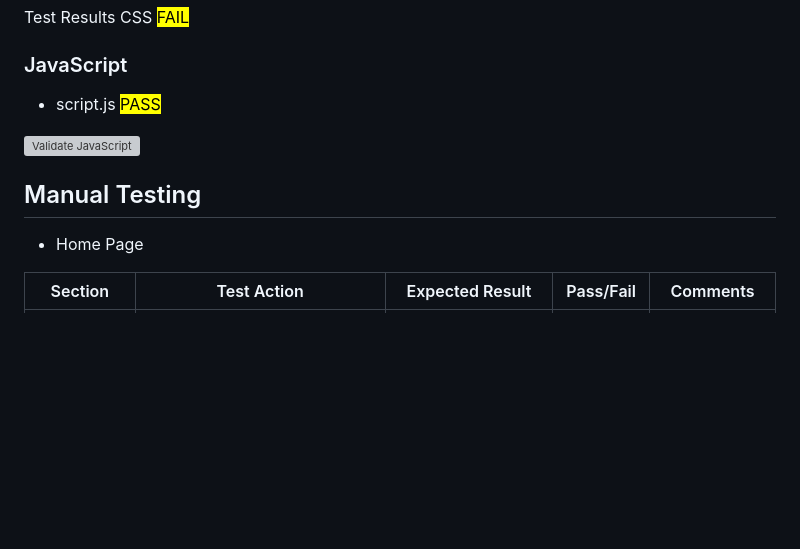
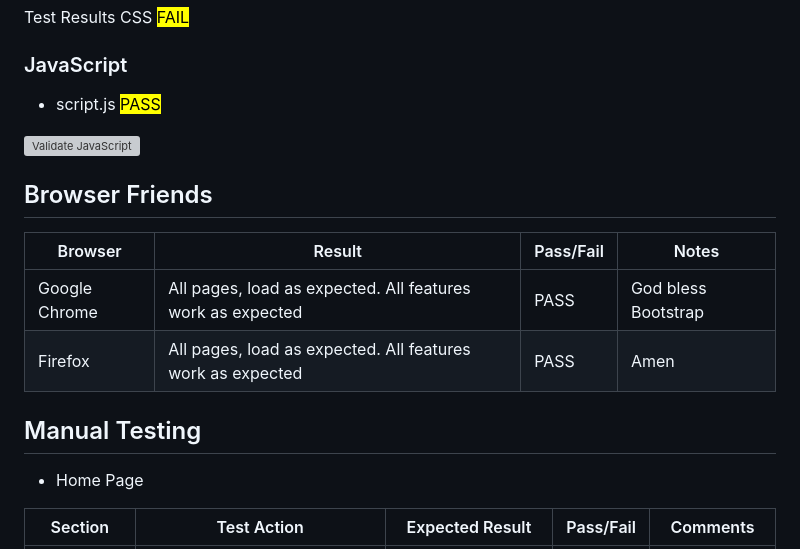
Before and after one commit to mistersouza/localle, a Markdown page: testing.md, the part around the change. GitHub-like rendering; blank space fills up the shorter version; grey boxes are pictures that could not be loaded.

Commit message:
Testing, browser compatibility

```diff
--- a/testing.md
+++ b/testing.md
@@ -26,7 +26,15 @@ Test Results CSS  <mark>FAIL<mark>
 
 ![Validate JavaScript](https://github.com/mistersouza/localle/blob/main/static/assets/images/localle_validator-js.png)
 
+## Browser Friends
+
+|Browser|Result|Pass/Fail|Notes|
+| --- | --- | --- | ---|
+| Google Chrome | All pages, load as expected. All features work as expected | PASS | God bless Bootstrap |
+| Firefox | All pages, load as expected. All features work as expected | PASS | Amen |
+
 ## Manual Testing
+
 - Home Page
 
 |Section|Test Action|Expected Result|Pass/Fail|Comments|
```
